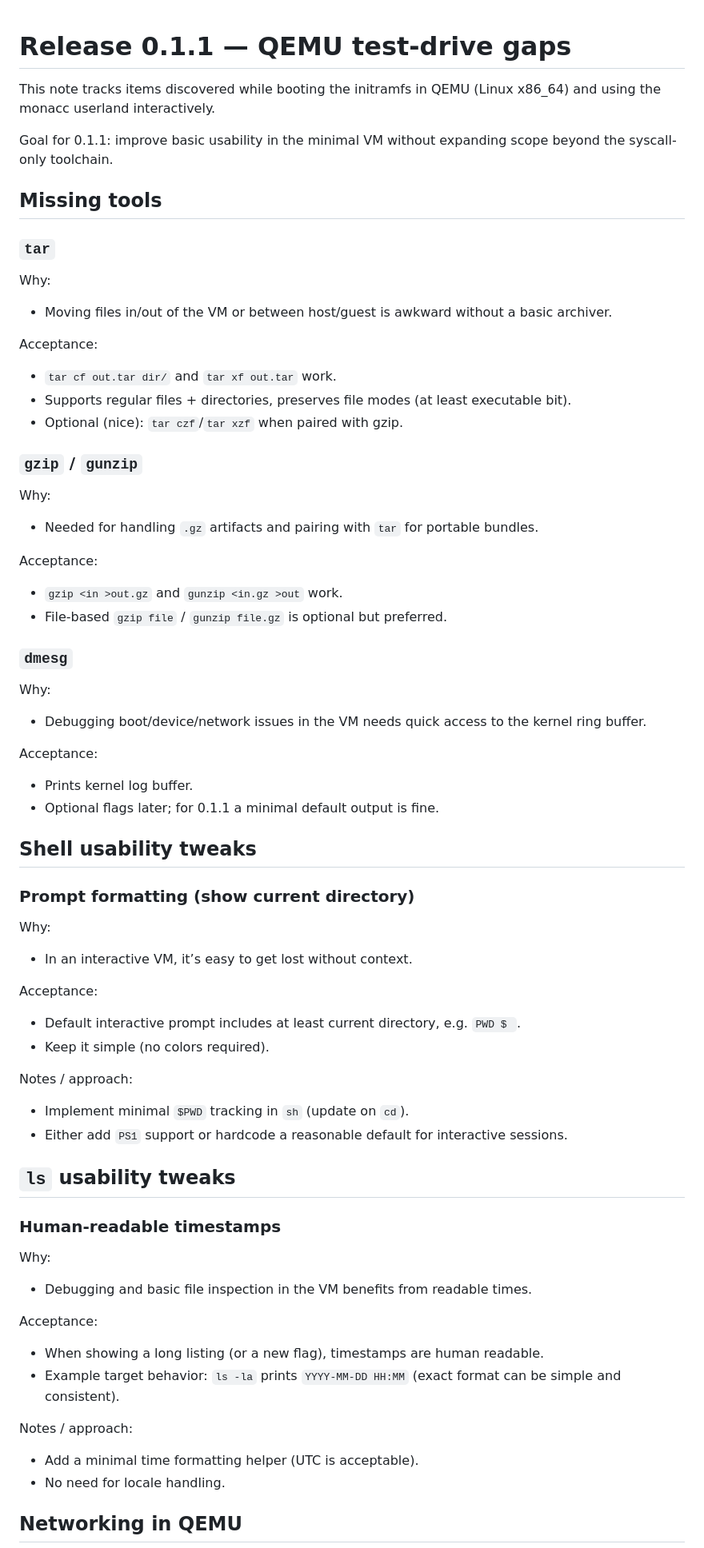
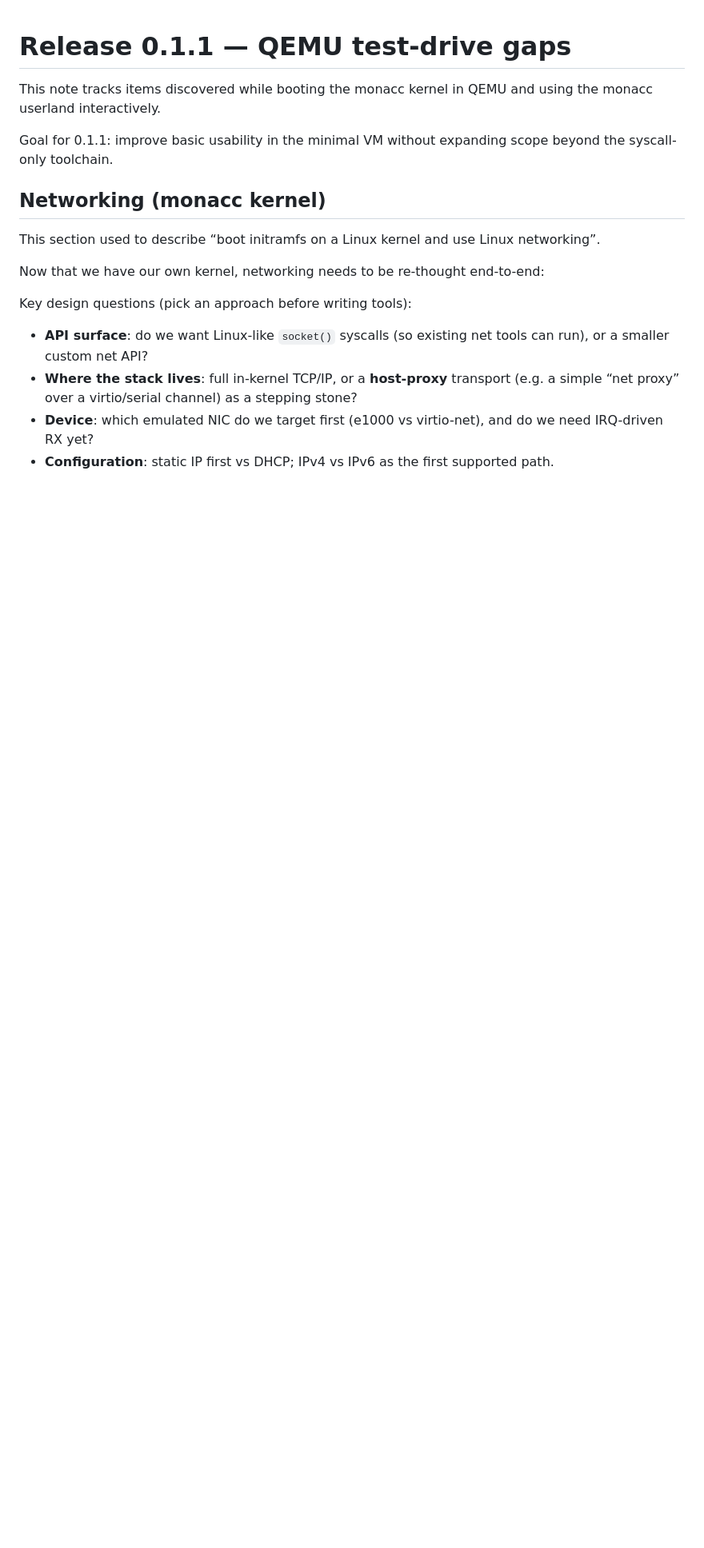
Before and after one commit to MathiasSchindler/monacc, a Markdown page: docs/release.0.1.1.md, the part around the change printed below. Shown: that part at 80% size. GitHub-like rendering; blank space fills up the shorter version.

```diff
--- a/docs/release.0.1.1.md
+++ b/docs/release.0.1.1.md
@@ -1,63 +1,18 @@
 # Release 0.1.1 — QEMU test-drive gaps
 
-This note tracks items discovered while booting the initramfs in QEMU (Linux x86_64) and using the monacc userland interactively.
+This note tracks items discovered while booting the monacc kernel in QEMU and using the monacc userland interactively.
 
 Goal for 0.1.1: improve basic usability in the minimal VM without expanding scope beyond the syscall-only toolchain.
 
-## Missing tools
+## Networking (monacc kernel)
 
-### `tar`
-Why:
-- Moving files in/out of the VM or between host/guest is awkward without a basic archiver.
+This section used to describe “boot initramfs on a Linux kernel and use Linux networking”.
 
-Acceptance:
-- `tar cf out.tar dir/` and `tar xf out.tar` work.
-- Supports regular files + directories, preserves file modes (at least executable bit).
-- Optional (nice): `tar czf`/`tar xzf` when paired with gzip.
+Now that we have our own kernel, networking needs to be re-thought end-to-end:
 
-### `gzip` / `gunzip`
-Why:
-- Needed for handling `.gz` artifacts and pairing with `tar` for portable bundles.
+Key design questions (pick an approach before writing tools):
+- **API surface**: do we want Linux-like `socket()` syscalls (so existing net tools can run), or a smaller custom net API?
+- **Where the stack lives**: full in-kernel TCP/IP, or a **host-proxy** transport (e.g. a simple “net proxy” over a virtio/serial channel) as a stepping stone?
+- **Device**: which emulated NIC do we target first (e1000 vs virtio-net), and do we need IRQ-driven RX yet?
+- **Configuration**: static IP first vs DHCP; IPv4 vs IPv6 as the first supported path.
 
-Acceptance:
-- `gzip <in >out.gz` and `gunzip <in.gz >out` work.
-- File-based `gzip file` / `gunzip file.gz` is optional but preferred.
-
-### `dmesg`
-Why:
-- Debugging boot/device/network issues in the VM needs quick access to the kernel ring buffer.
-
-Acceptance:
-- Prints kernel log buffer.
-- Optional flags later; for 0.1.1 a minimal default output is fine.
-
-## Shell usability tweaks
-
-### Prompt formatting (show current directory)
-Why:
-- In an interactive VM, it’s easy to get lost without context.
-
-Acceptance:
-- Default interactive prompt includes at least current directory, e.g. `PWD $ `.
-- Keep it simple (no colors required).
-
-Notes / approach:
-- Implement minimal `$PWD` tracking in `sh` (update on `cd`).
-- Either add `PS1` support or hardcode a reasonable default for interactive sessions.
-
-## `ls` usability tweaks
-
-### Human-readable timestamps
-Why:
-- Debugging and basic file inspection in the VM benefits from readable times.
-
-Acceptance:
-- When showing a long listing (or a new flag), timestamps are human readable.
-- Example target behavior: `ls -la` prints `YYYY-MM-DD HH:MM` (exact format can be simple and consistent).
-
-Notes / approach:
-- Add a minimal time formatting helper (UTC is acceptable).
-- No need for locale handling.
-
-## Networking in QEMU
-
```
Also changed, not shown: other parts of docs/release.0.1.1.md (+65 -24 lines).
